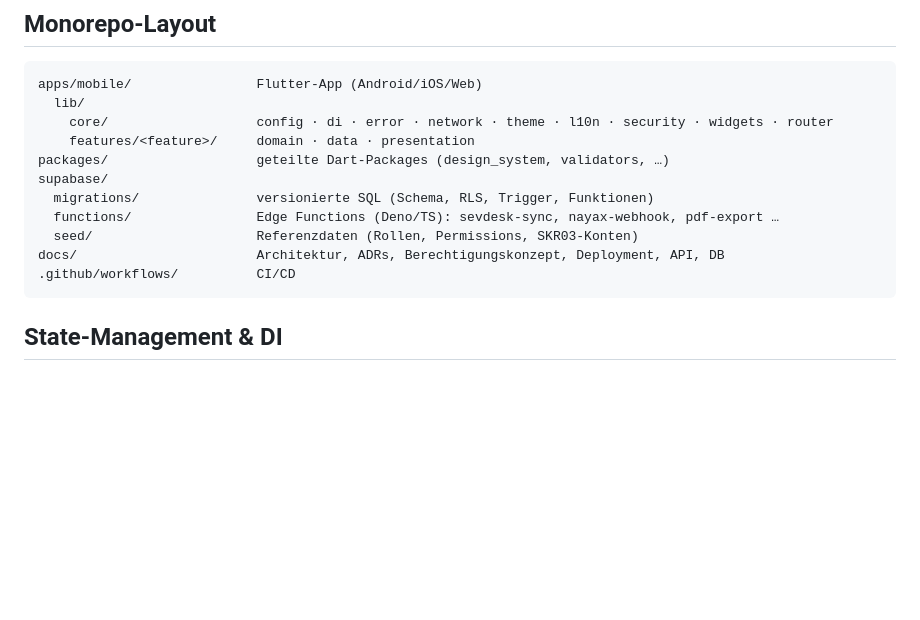
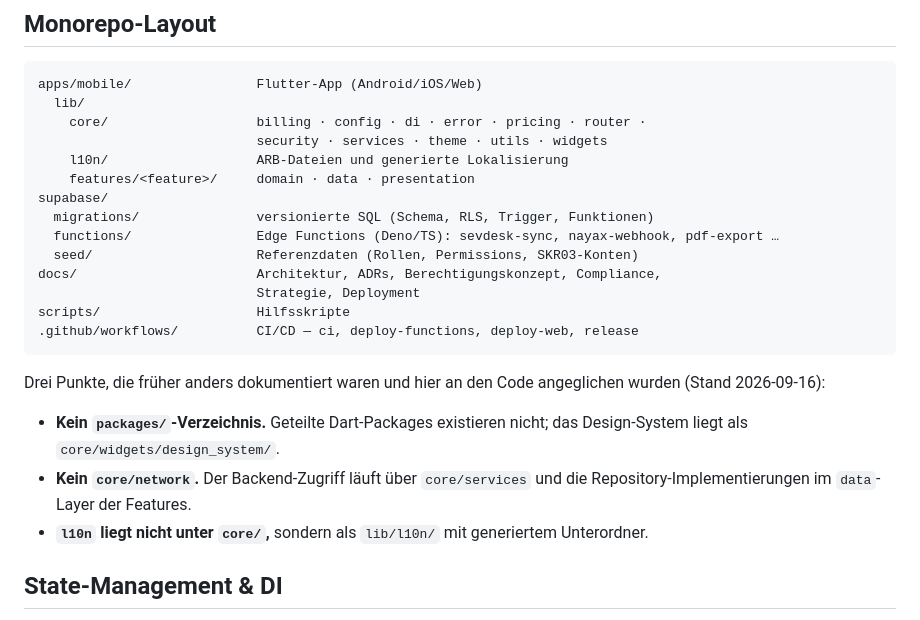
Before and after one commit to Blume1805/B-rdesnack24-, a Markdown page: docs/ARCHITECTURE.md, the part around the change. GitHub-like rendering; blank space fills up the shorter version.

Commit message:
docs(architecture): Monorepo-Layout an den Code angeglichen
Drei dokumentierte Strukturen existierten so nicht:

- packages/ fuer geteilte Dart-Packages ist nicht vorhanden; das
  Design-System liegt als core/widgets/design_system/.
- core/network existiert nicht; der Backend-Zugriff laeuft ueber
  core/services und die Repository-Implementierungen im data-Layer.
- l10n liegt nicht unter core/, sondern als lib/l10n/ mit generiertem
  Unterordner.

Der core-Block listet jetzt die tatsaechlich vorhandenen elf Module,
ergaenzt um scripts/ und die vier CI-Workflows. Die drei Abweichungen sind
im Dokument benannt, damit die Korrektur nachvollziehbar bleibt.

Reine Dokumentation, kein Codeeingriff.

Co-Authored-By: Claude Opus 5 <noreply@anthropic.com>
Claude-Session: https://claude.ai/code/session_012uyiL6JjSwBHFW5epQoxkW

````diff
--- a/docs/ARCHITECTURE.md
+++ b/docs/ARCHITECTURE.md
@@ -26,16 +26,29 @@ noch Data; Data implementiert Domain-Interfaces; Presentation nutzt UseCases.
 ```
 apps/mobile/                Flutter-App (Android/iOS/Web)
   lib/
-    core/                   config · di · error · network · theme · l10n · security · widgets · router
+    core/                   billing · config · di · error · pricing · router ·
+                            security · services · theme · utils · widgets
+    l10n/                   ARB-Dateien und generierte Lokalisierung
     features/<feature>/     domain · data · presentation
-packages/                   geteilte Dart-Packages (design_system, validators, …)
 supabase/
   migrations/               versionierte SQL (Schema, RLS, Trigger, Funktionen)
   functions/                Edge Functions (Deno/TS): sevdesk-sync, nayax-webhook, pdf-export …
   seed/                     Referenzdaten (Rollen, Permissions, SKR03-Konten)
-docs/                       Architektur, ADRs, Berechtigungskonzept, Deployment, API, DB
-.github/workflows/          CI/CD
+docs/                       Architektur, ADRs, Berechtigungskonzept, Compliance,
+                            Strategie, Deployment
+scripts/                    Hilfsskripte
+.github/workflows/          CI/CD — ci, deploy-functions, deploy-web, release
 ```
+
+Drei Punkte, die früher anders dokumentiert waren und hier an den Code
+angeglichen wurden (Stand 2026-09-16):
+
+* **Kein `packages/`-Verzeichnis.** Geteilte Dart-Packages existieren nicht;
+  das Design-System liegt als `core/widgets/design_system/`.
+* **Kein `core/network`.** Der Backend-Zugriff läuft über `core/services` und
+  die Repository-Implementierungen im `data`-Layer der Features.
+* **`l10n` liegt nicht unter `core/`,** sondern als `lib/l10n/` mit
+  generiertem Unterordner.
 
 ## State-Management & DI
 
````
